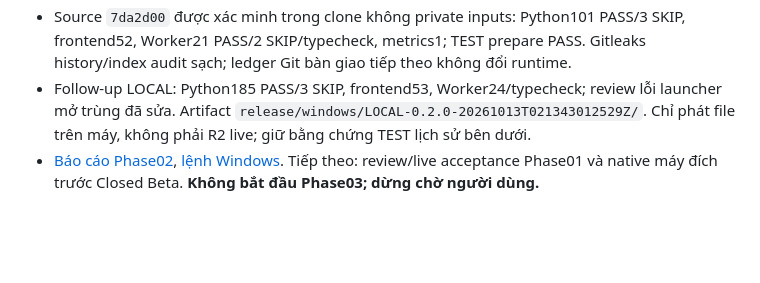
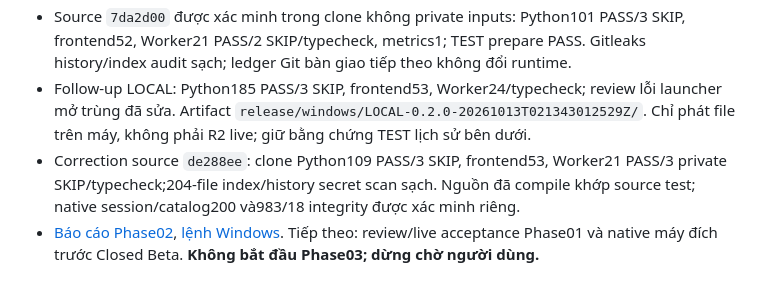
Before and after one commit to ctcm251010/theoloi, a Markdown page: docs/CURRENT_PHASE.md, the part around the change. Drawn GitHub-style; blank space fills up the shorter version.

```diff
--- a/docs/CURRENT_PHASE.md
+++ b/docs/CURRENT_PHASE.md
@@ -8,6 +8,7 @@
 - TEST artifact: `release/windows/TEST-0.2.0-20261013T014110189461Z/`, chỉ âm tự tạo, không phải thư viện WATV online. Portable đã chạy ngoài workspace với PATH tối thiểu/WebView2.
 - Source `7da2d00` được xác minh trong clone không private inputs: Python101 PASS/3 SKIP, frontend52, Worker21 PASS/2 SKIP/typecheck, metrics1; TEST prepare PASS. Gitleaks history/index audit sạch; ledger Git bàn giao tiếp theo không đổi runtime.
 - Follow-up LOCAL: Python185 PASS/3 SKIP, frontend53, Worker24/typecheck; review lỗi launcher mở trùng đã sửa. Artifact `release/windows/LOCAL-0.2.0-20261013T021343012529Z/`. Chỉ phát file trên máy, không phải R2 live; giữ bằng chứng TEST lịch sử bên dưới.
+- Correction source `de288ee`: clone Python109 PASS/3 SKIP, frontend53, Worker21 PASS/3 private SKIP/typecheck;204-file index/history secret scan sạch. Nguồn đã compile khớp source test; native session/catalog200 và983/18 integrity được xác minh riêng.
 - [Báo cáo Phase02](phases/phase-02.md), [lệnh Windows](../apps/windows/README.md). Tiếp theo: review/live acceptance Phase01 và native máy đích trước Closed Beta. **Không bắt đầu Phase03; dừng chờ người dùng.**
 
 ## Lịch sử bàn giao Phase01 — giữ nguyên bằng chứng trước khi Phase02 được giao
```
Also changed, not shown: docs/phases/phase-02.md (+2 -0 lines).
